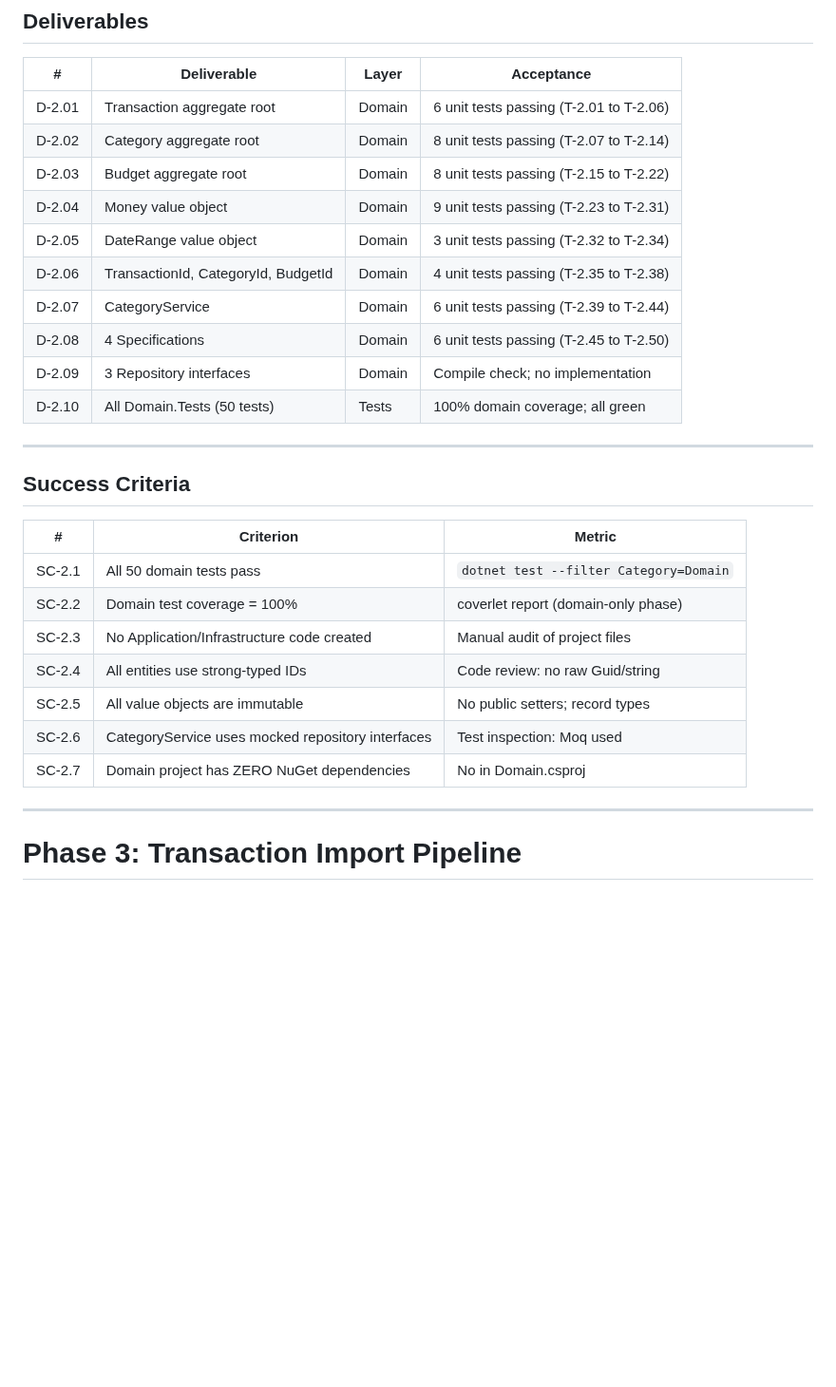
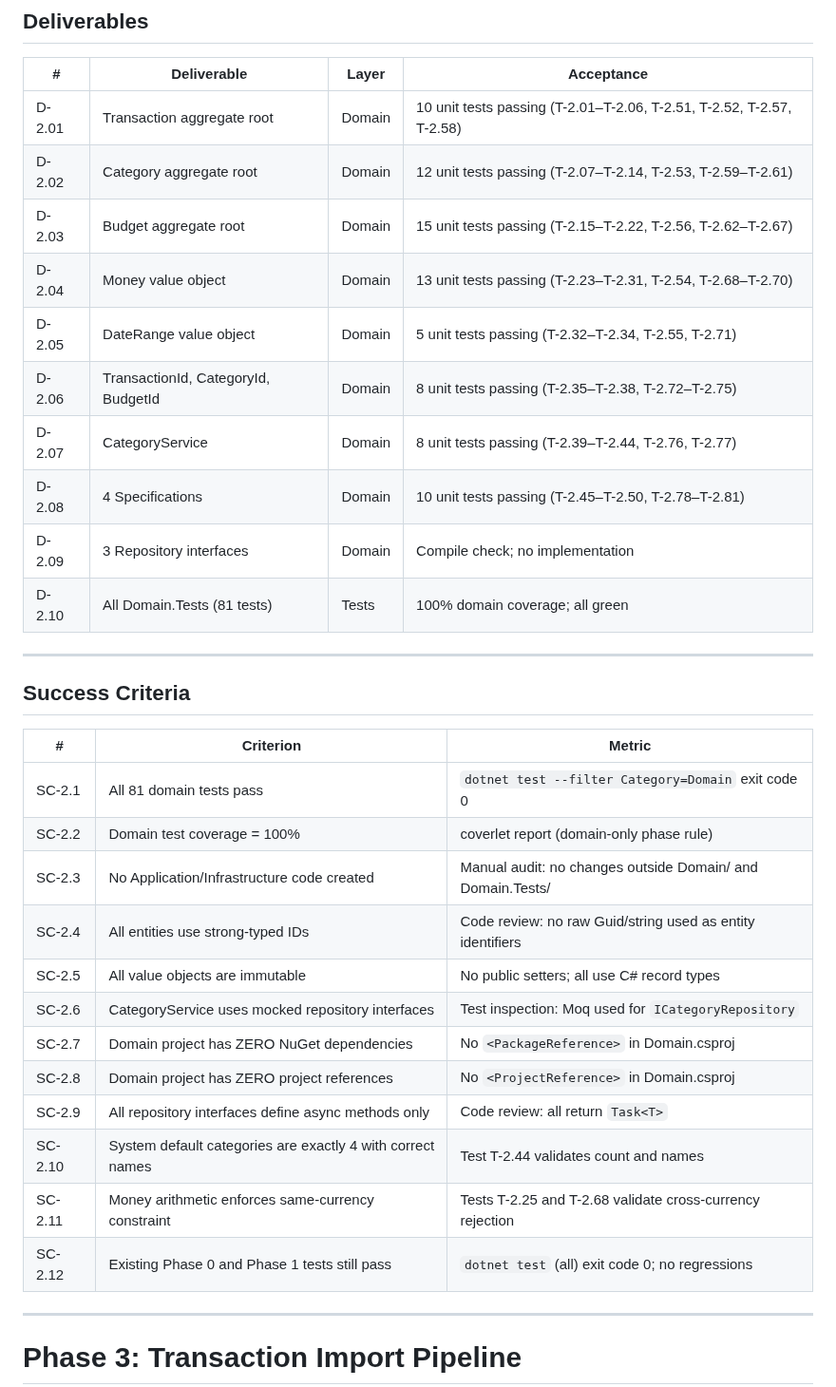
Before and after one commit to WarcryMaster/SauronSheet, a Markdown page: specs/spec.md, the part around one of its changes. Shown at 95% size. Drawn GitHub-style; blank space fills up the shorter version.

Commit message:
phase 2 inconsistencies

```diff
--- a/specs/spec.md
+++ b/specs/spec.md
@@ -814,16 +818,16 @@ public class CategoryService
 
 | #   | Deliverable                             | Layer          | Acceptance                                              |
 |-----|-----------------------------------------|----------------|---------------------------------------------------------|
-| D-2.01 | Transaction aggregate root            | Domain         | 6 unit tests passing (T-2.01 to T-2.06)                |
-| D-2.02 | Category aggregate root               | Domain         | 8 unit tests passing (T-2.07 to T-2.14)                 |
-| D-2.03 | Budget aggregate root                 | Domain         | 8 unit tests passing (T-2.15 to T-2.22)                 |
-| D-2.04 | Money value object                    | Domain         | 9 unit tests passing (T-2.23 to T-2.31)                 |
-| D-2.05 | DateRange value object                | Domain         | 3 unit tests passing (T-2.32 to T-2.34)                 |
-| D-2.06 | TransactionId, CategoryId, BudgetId  | Domain         | 4 unit tests passing (T-2.35 to T-2.38)                 |
-| D-2.07 | CategoryService                       | Domain         | 6 unit tests passing (T-2.39 to T-2.44)                 |
-| D-2.08 | 4 Specifications                      | Domain         | 6 unit tests passing (T-2.45 to T-2.50)                 |
+| D-2.01 | Transaction aggregate root            | Domain         | 10 unit tests passing (T-2.01–T-2.06, T-2.51, T-2.52, T-2.57, T-2.58) |
+| D-2.02 | Category aggregate root               | Domain         | 12 unit tests passing (T-2.07–T-2.14, T-2.53, T-2.59–T-2.61)         |
+| D-2.03 | Budget aggregate root                 | Domain         | 15 unit tests passing (T-2.15–T-2.22, T-2.56, T-2.62–T-2.67)         |
+| D-2.04 | Money value object                    | Domain         | 13 unit tests passing (T-2.23–T-2.31, T-2.54, T-2.68–T-2.70)         |
+| D-2.05 | DateRange value object                | Domain         | 5 unit tests passing (T-2.32–T-2.34, T-2.55, T-2.71)                 |
+| D-2.06 | TransactionId, CategoryId, BudgetId  | Domain         | 8 unit tests passing (T-2.35–T-2.38, T-2.72–T-2.75)                  |
+| D-2.07 | CategoryService                       | Domain         | 8 unit tests passing (T-2.39–T-2.44, T-2.76, T-2.77)                 |
+| D-2.08 | 4 Specifications                      | Domain         | 10 unit tests passing (T-2.45–T-2.50, T-2.78–T-2.81)                 |
 | D-2.09 | 3 Repository interfaces               | Domain         | Compile check; no implementation                        |
-| D-2.10 | All Domain.Tests (50 tests)          | Tests          | 100% domain coverage; all green                        |
+| D-2.10 | All Domain.Tests (81 tests)          | Tests          | 100% domain coverage; all green                         |
 
 ---
 
@@ -831,13 +835,18 @@ public class CategoryService
 
 | #     | Criterion                                                   | Metric                                |
 |-------|-------------------------------------------------------------|---------------------------------------|
-| SC-2.1 | All 50 domain tests pass                                    | `dotnet test --filter Category=Domain` |
-| SC-2.2 | Domain test coverage = 100%                                | coverlet report (domain-only phase)   |
-| SC-2.3 | No Application/Infrastructure code created                  | Manual audit of project files          |
-| SC-2.4 | All entities use strong-typed IDs                          | Code review: no raw Guid/string       |
-| SC-2.5 | All value objects are immutable                            | No public setters; record types       |
-| SC-2.6 | CategoryService uses mocked repository interfaces            | Test inspection: Moq used             |
-| SC-2.7 | Domain project has ZERO NuGet dependencies                  | No <PackageReference> in Domain.csproj |
+| SC-2.1 | All 81 domain tests pass                                    | `dotnet test --filter Category=Domain` exit code 0           |
+| SC-2.2 | Domain test coverage = 100%                                | coverlet report (domain-only phase rule)                    |
+| SC-2.3 | No Application/Infrastructure code created                  | Manual audit: no changes outside Domain/ and Domain.Tests/   |
+| SC-2.4 | All entities use strong-typed IDs                          | Code review: no raw Guid/string used as entity identifiers   |
+| SC-2.5 | All value objects are immutable                            | No public setters; all use C# record types                   |
+| SC-2.6 | CategoryService uses mocked repository interfaces            | Test inspection: Moq used for `ICategoryRepository`          |
+| SC-2.7 | Domain project has ZERO NuGet dependencies                  | No `<PackageReference>` in Domain.csproj                     |
+| SC-2.8 | Domain project has ZERO project references                  | No `<ProjectReference>` in Domain.csproj                     |
+| SC-2.9 | All repository interfaces define async methods only         | Code review: all return `Task<T>`                            |
+| SC-2.10 | System default categories are exactly 4 with correct names  | Test T-2.44 validates count and names                        |
+| SC-2.11 | Money arithmetic enforces same-currency constraint          | Tests T-2.25 and T-2.68 validate cross-currency rejection    |
+| SC-2.12 | Existing Phase 0 and Phase 1 tests still pass              | `dotnet test` (all) exit code 0; no regressions              |
 
 ---
 
```
Also changed, not shown: other parts of specs/spec.md (+85 -81 lines), .github/copilot-instructions.md (+12 -4 lines), specs/phase-2/phase-2-spec.md (+1 -1 lines).
